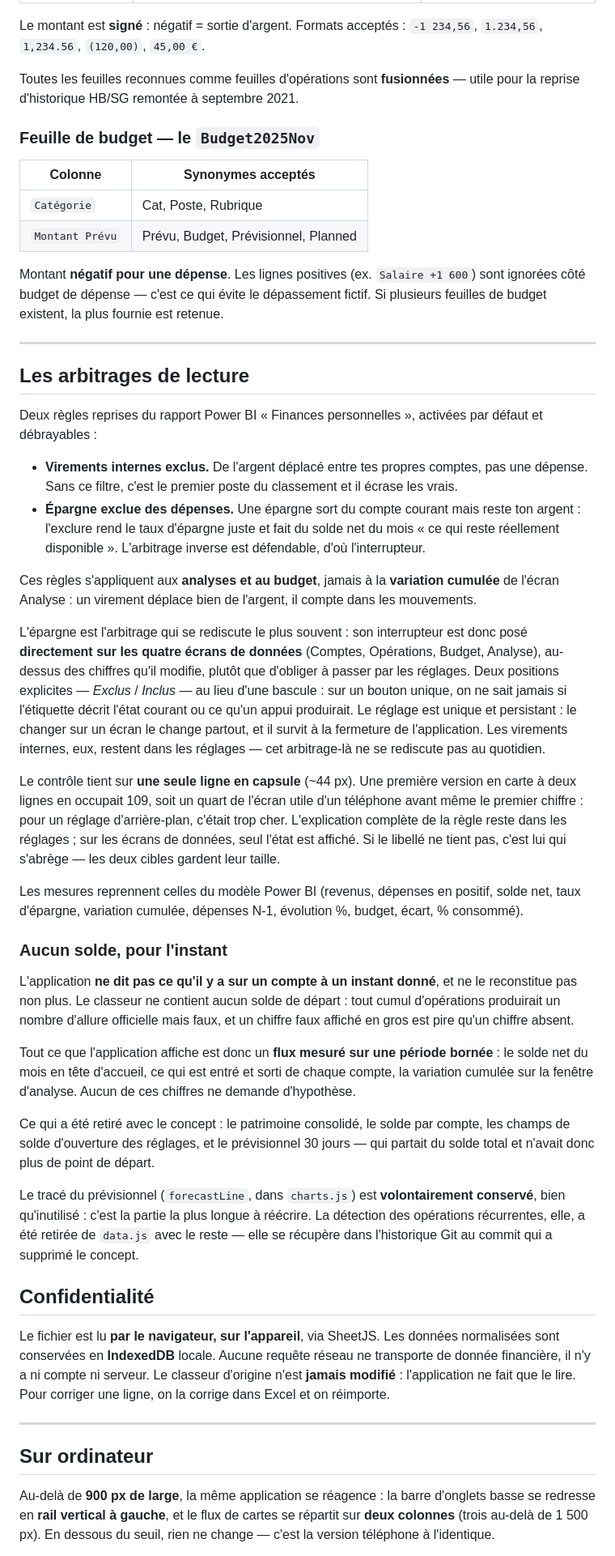
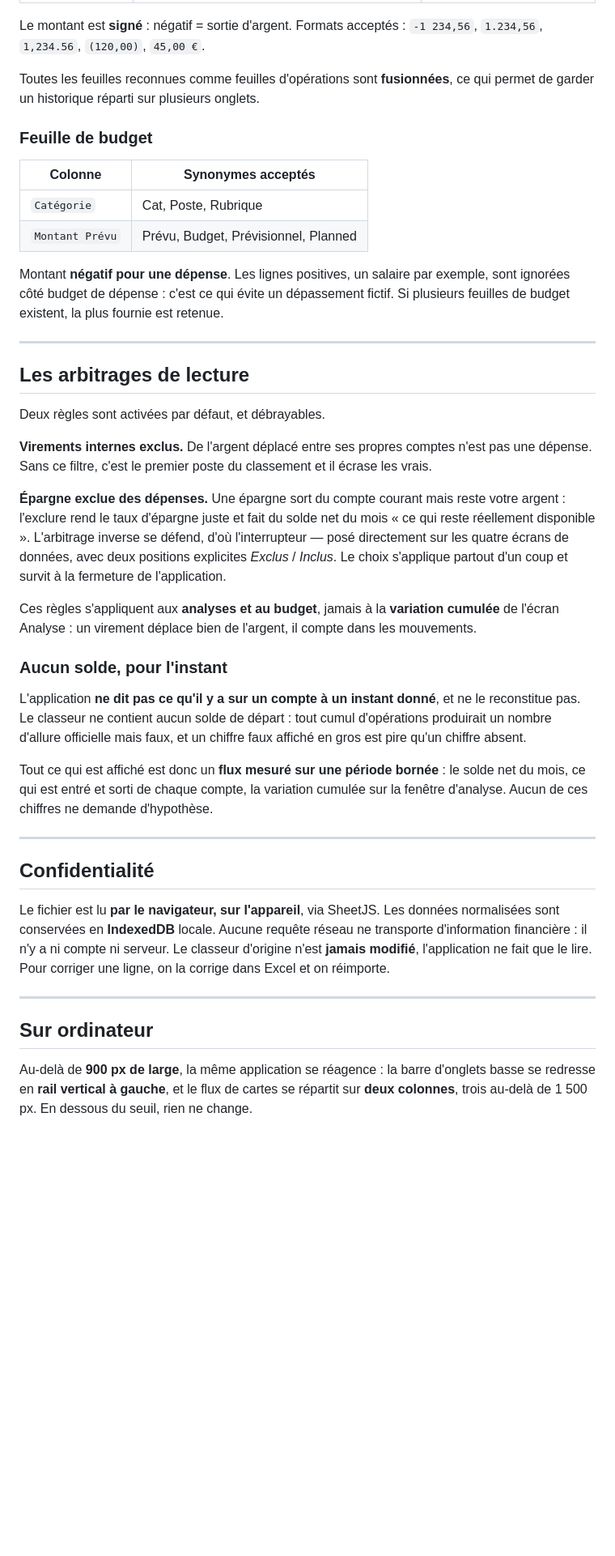
Before and after one commit to bwahab-wb/finances, a Markdown page: README.md, the part around one of its changes. Shown at 81% size. GitHub-like rendering; blank space fills up the shorter version.

Commit message:
README rendu public
Updated README.md for clarity and consistency.

```diff
--- a/README.md
+++ b/README.md
@@ -62,79 +61,56 @@ lignes de chaque feuille (un titre au-dessus du tableau ne gêne pas).
 Le montant est **signé** : négatif = sortie d'argent. Formats acceptés : `-1 234,56`,
 `1.234,56`, `1,234.56`, `(120,00)`, `45,00 €`.
 
-Toutes les feuilles reconnues comme feuilles d'opérations sont **fusionnées** — utile pour
-la reprise d'historique HB/SG remontée à septembre 2021.
+Toutes les feuilles reconnues comme feuilles d'opérations sont **fusionnées**, ce qui permet
+de garder un historique réparti sur plusieurs onglets.
 
-### Feuille de budget — le `Budget2025Nov`
+### Feuille de budget
 
 | Colonne | Synonymes acceptés |
 |---|---|
 | `Catégorie` | Cat, Poste, Rubrique |
 | `Montant Prévu` | Prévu, Budget, Prévisionnel, Planned |
 
-Montant **négatif pour une dépense**. Les lignes positives (ex. `Salaire +1 600`) sont
-ignorées côté budget de dépense — c'est ce qui évite le dépassement fictif. Si plusieurs
+Montant **négatif pour une dépense**. Les lignes positives, un salaire par exemple, sont
+ignorées côté budget de dépense : c'est ce qui évite un dépassement fictif. Si plusieurs
 feuilles de budget existent, la plus fournie est retenue.
 
 ---
 
 ## Les arbitrages de lecture
 
-Deux règles reprises du rapport Power BI « Finances personnelles », activées par défaut et
-débrayables :
+Deux règles sont activées par défaut, et débrayables.
 
-- **Virements internes exclus.** De l'argent déplacé entre tes propres comptes, pas une
-  dépense. Sans ce filtre, c'est le premier poste du classement et il écrase les vrais.
-- **Épargne exclue des dépenses.** Une épargne sort du compte courant mais reste ton argent :
-  l'exclure rend le taux d'épargne juste et fait du solde net du mois « ce qui reste
-  réellement disponible ». L'arbitrage inverse est défendable, d'où l'interrupteur.
+**Virements internes exclus.** De l'argent déplacé entre ses propres comptes n'est pas une
+dépense. Sans ce filtre, c'est le premier poste du classement et il écrase les vrais.
+
+**Épargne exclue des dépenses.** Une épargne sort du compte courant mais reste votre argent :
+l'exclure rend le taux d'épargne juste et fait du solde net du mois « ce qui reste réellement
+disponible ». L'arbitrage inverse se défend, d'où l'interrupteur — posé directement sur les
+quatre écrans de données, avec deux positions explicites *Exclus* / *Inclus*. Le choix
+s'applique partout d'un coup et survit à la fermeture de l'application.
 
 Ces règles s'appliquent aux **analyses et au budget**, jamais à la **variation cumulée** de
 l'écran Analyse : un virement déplace bien de l'argent, il compte dans les mouvements.
 
-L'épargne est l'arbitrage qui se rediscute le plus souvent : son interrupteur est donc posé
-**directement sur les quatre écrans de données** (Comptes, Opérations, Budget, Analyse), au-dessus
-des chiffres qu'il modifie, plutôt que d'obliger à passer par les réglages. Deux positions
-explicites — *Exclus* / *Inclus* — au lieu d'une bascule : sur un bouton unique, on ne sait
-jamais si l'étiquette décrit l'état courant ou ce qu'un appui produirait. Le réglage est
-unique et persistant : le changer sur un écran le change partout, et il survit à la fermeture
-de l'application. Les virements internes, eux, restent dans les réglages — cet arbitrage-là
-ne se rediscute pas au quotidien.
-
-Le contrôle tient sur **une seule ligne en capsule** (~44 px). Une première version en carte
-à deux lignes en occupait 109, soit un quart de l'écran utile d'un téléphone avant même le
-premier chiffre : pour un réglage d'arrière-plan, c'était trop cher. L'explication complète de
-la règle reste dans les réglages ; sur les écrans de données, seul l'état est affiché. Si le
-libellé ne tient pas, c'est lui qui s'abrège — les deux cibles gardent leur taille.
-
-Les mesures reprennent celles du modèle Power BI (revenus, dépenses en positif, solde net,
-taux d'épargne, variation cumulée, dépenses N-1, évolution %, budget, écart, % consommé).
-
 ### Aucun solde, pour l'instant
 
 L'application **ne dit pas ce qu'il y a sur un compte à un instant donné**, et ne le
-reconstitue pas non plus. Le classeur ne contient aucun solde de départ : tout cumul
-d'opérations produirait un nombre d'allure officielle mais faux, et un chiffre faux affiché en
-gros est pire qu'un chiffre absent.
+reconstitue pas. Le classeur ne contient aucun solde de départ : tout cumul d'opérations
+produirait un nombre d'allure officielle mais faux, et un chiffre faux affiché en gros est
+pire qu'un chiffre absent.
 
-Tout ce que l'application affiche est donc un **flux mesuré sur une période bornée** : le
-solde net du mois en tête d'accueil, ce qui est entré et sorti de chaque compte, la variation
-cumulée sur la fenêtre d'analyse. Aucun de ces chiffres ne demande d'hypothèse.
+Tout ce qui est affiché est donc un **flux mesuré sur une période bornée** : le solde net du
+mois, ce qui est entré et sorti de chaque compte, la variation cumulée sur la fenêtre
+d'analyse. Aucun de ces chiffres ne demande d'hypothèse.
 
-Ce qui a été retiré avec le concept : le patrimoine consolidé, le solde par compte, les champs
-de solde d'ouverture des réglages, et le prévisionnel 30 jours — qui partait du solde total et
-n'avait donc plus de point de départ.
-
-Le tracé du prévisionnel (`forecastLine`, dans `charts.js`) est **volontairement conservé**,
-bien qu'inutilisé : c'est la partie la plus longue à réécrire. La détection des opérations
-récurrentes, elle, a été retirée de `data.js` avec le reste — elle se récupère dans
-l'historique Git au commit qui a supprimé le concept.
+---
 
 ## Confidentialité
 
 Le fichier est lu **par le navigateur, sur l'appareil**, via SheetJS. Les données normalisées
-sont conservées en **IndexedDB** locale. Aucune requête réseau ne transporte de donnée
-financière, il n'y a ni compte ni serveur. Le classeur d'origine n'est **jamais modifié** :
+sont conservées en **IndexedDB** locale. Aucune requête réseau ne transporte d'information
+financière : il n'y a ni compte ni serveur. Le classeur d'origine n'est **jamais modifié**,
 l'application ne fait que le lire. Pour corriger une ligne, on la corrige dans Excel et on
 réimporte.
 
@@ -143,7 +119,6 @@ réimporte.
 ## Sur ordinateur
 
 Au-delà de **900 px de large**, la même application se réagence : la barre d'onglets basse se
-redresse en **rail vertical à gauche**, et le flux de cartes se répartit sur **deux colonnes**
-(trois au-delà de 1 500 px). En dessous du seuil, rien ne change — c'est la version téléphone
-à l'identique.
+redresse en **rail vertical à gauche**, et le flux de cartes se répartit sur **deux colonnes**,
+trois au-delà de 1 500 px. En dessous du seuil, rien ne change.
 
```
Also changed, not shown: other parts of README.md (+53 -98 lines).
